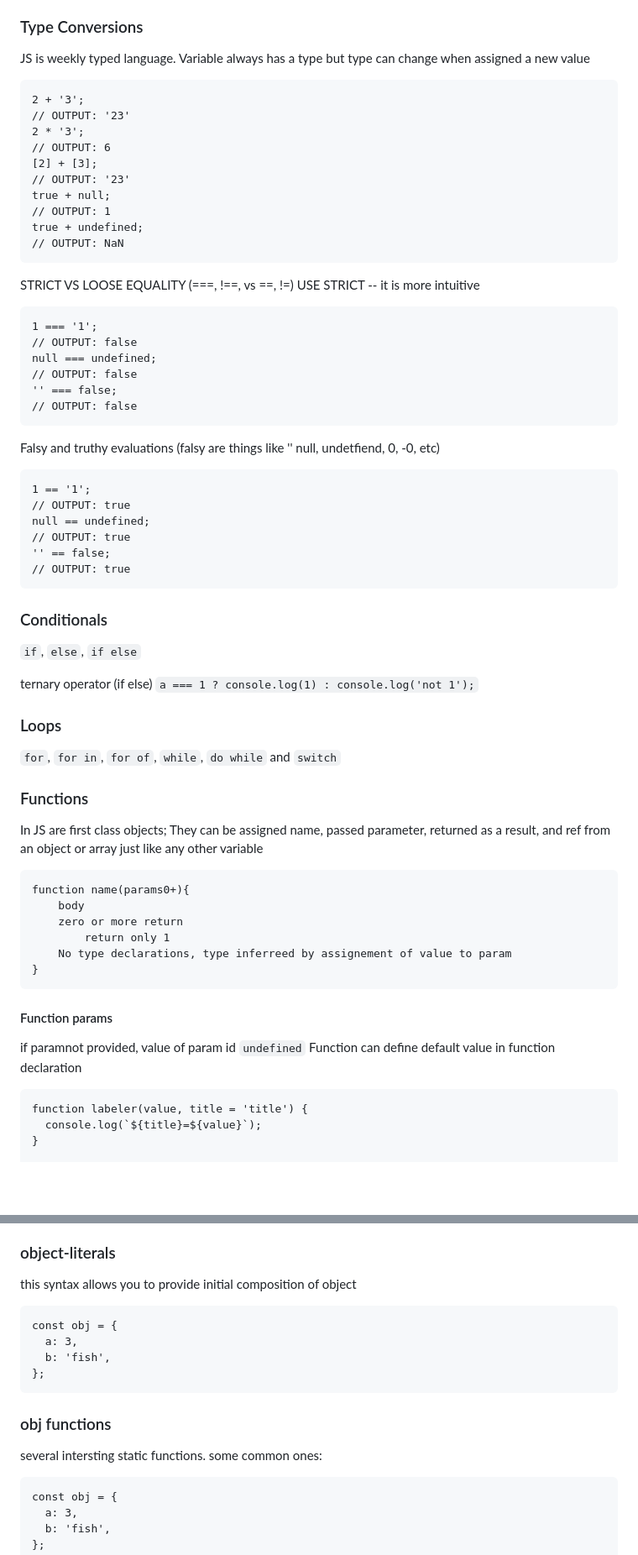
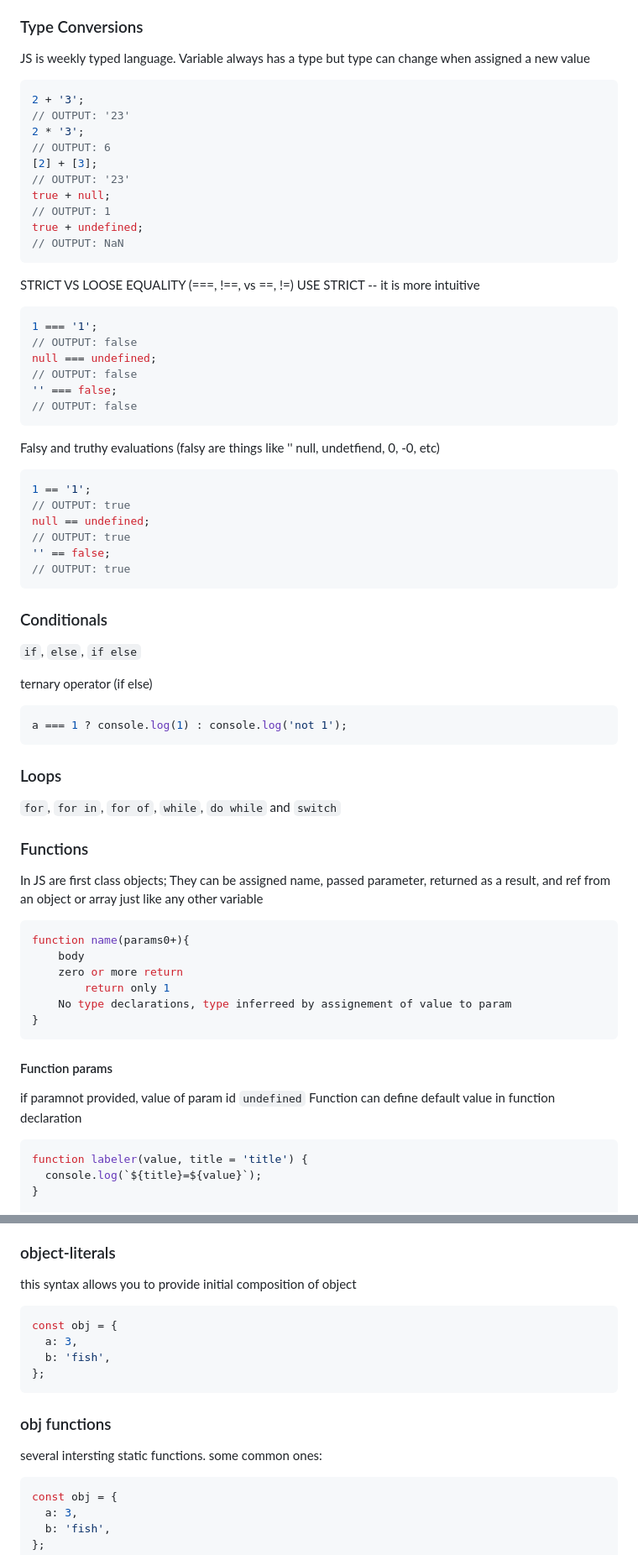
Before and after one commit to rockyRaccoon13/startup, a Markdown page: my-cs260-notes/js-notes.md, 2 parts joined by grey strips. Shown: that part at 84% size. Rendered like a GitHub page; blank space fills up the shorter version.

````diff
--- a/my-cs260-notes/js-notes.md
+++ b/my-cs260-notes/js-notes.md
@@ -50,7 +50,7 @@ When dealing with a number variable, JavaScript supports standard mathematical o
 
 JS is weekly typed language. Variable always has a type but type can change when assigned a new value
 
-```
+```js
 2 + '3';
 // OUTPUT: '23'
 2 * '3';
@@ -65,7 +65,7 @@ true + undefined;
 
 STRICT VS LOOSE EQUALITY (===, !==, vs ==, !=)
 USE STRICT -- it is more intuitive
-```
+```js
 1 === '1';
 // OUTPUT: false
 null === undefined;
@@ -75,7 +75,7 @@ null === undefined;
 ```
 
 Falsy and truthy evaluations (falsy are things like '' null, undetfiend, 0, -0, etc)
-```
+```js
 1 == '1';
 // OUTPUT: true
 null == undefined;
@@ -89,7 +89,9 @@ null == undefined;
 `if`, `else`, `if else`
 
 ternary operator (if else)
-```a === 1 ? console.log(1) : console.log('not 1');```
+```js
+a === 1 ? console.log(1) : console.log('not 1');
+```
 
 
 ### Loops
@@ -100,7 +102,7 @@ ternary operator (if else)
 In JS are first class objects;
 They can be assigned name, passed parameter, returned as a result, and ref from an object or array just like any other variable
 
-```
+```js
 function name(params0+){
     body
     zero or more return
@@ -114,7 +116,7 @@ function name(params0+){
 if paramnot provided, value of param id `undefined`
 Function can define default value in function declaration
 
-```
+```js
 function labeler(value, title = 'title') {
   console.log(`${title}=${value}`);
 }
@@ -243,7 +245,7 @@ obj.prop or obj['prop']
 
 ### object-literals
 this syntax allows you to provide initial composition of object
-```
+```js
 const obj = {
   a: 3,
   b: 'fish',
@@ -251,7 +253,7 @@ const obj = {
 ```
 ### obj functions
 several intersting static functions. some common ones:
-```
+```js
 const obj = {
   a: 3,
   b: 'fish',
````
Also changed, not shown: other parts of my-cs260-notes/js-notes.md (+81 -5 lines).
